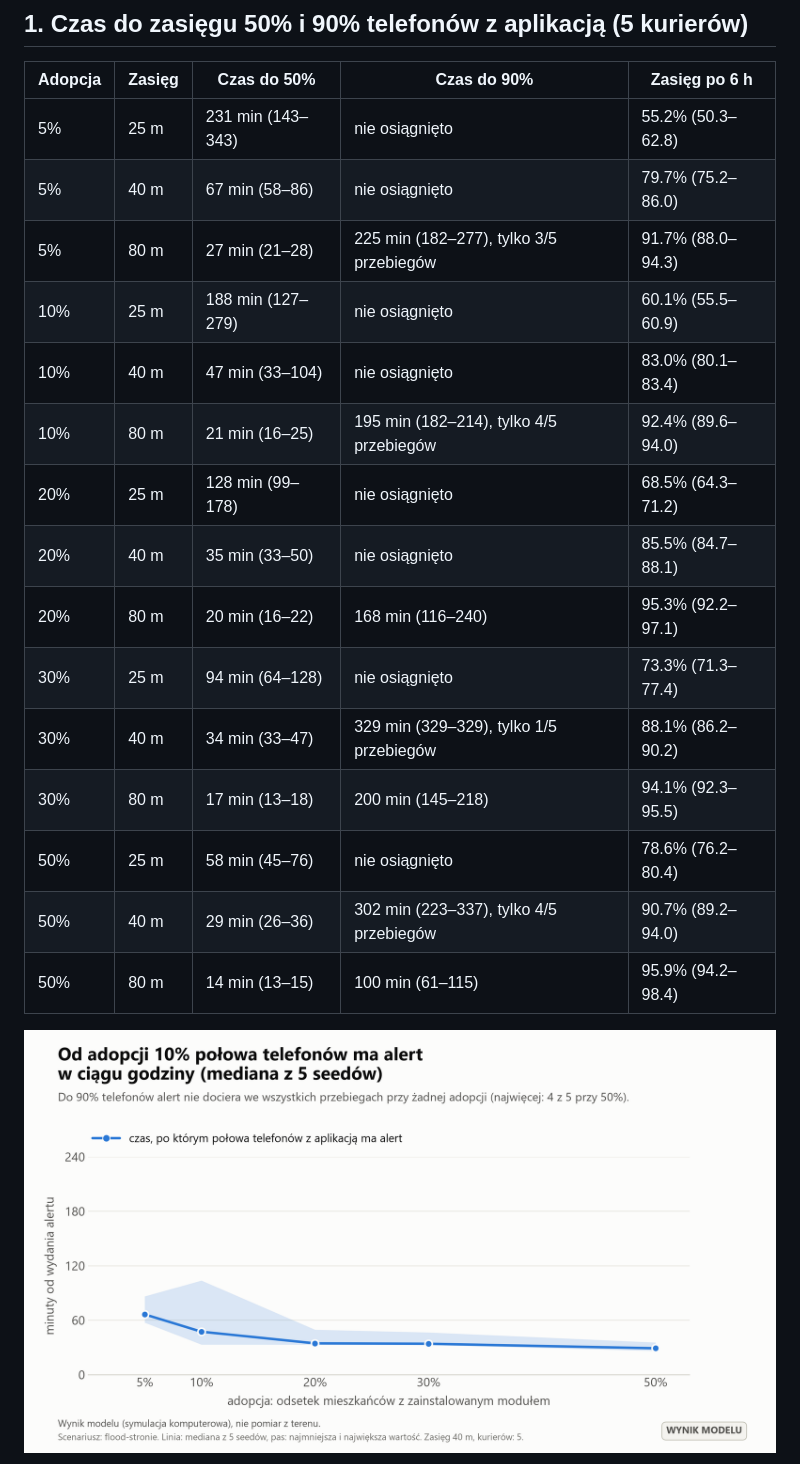
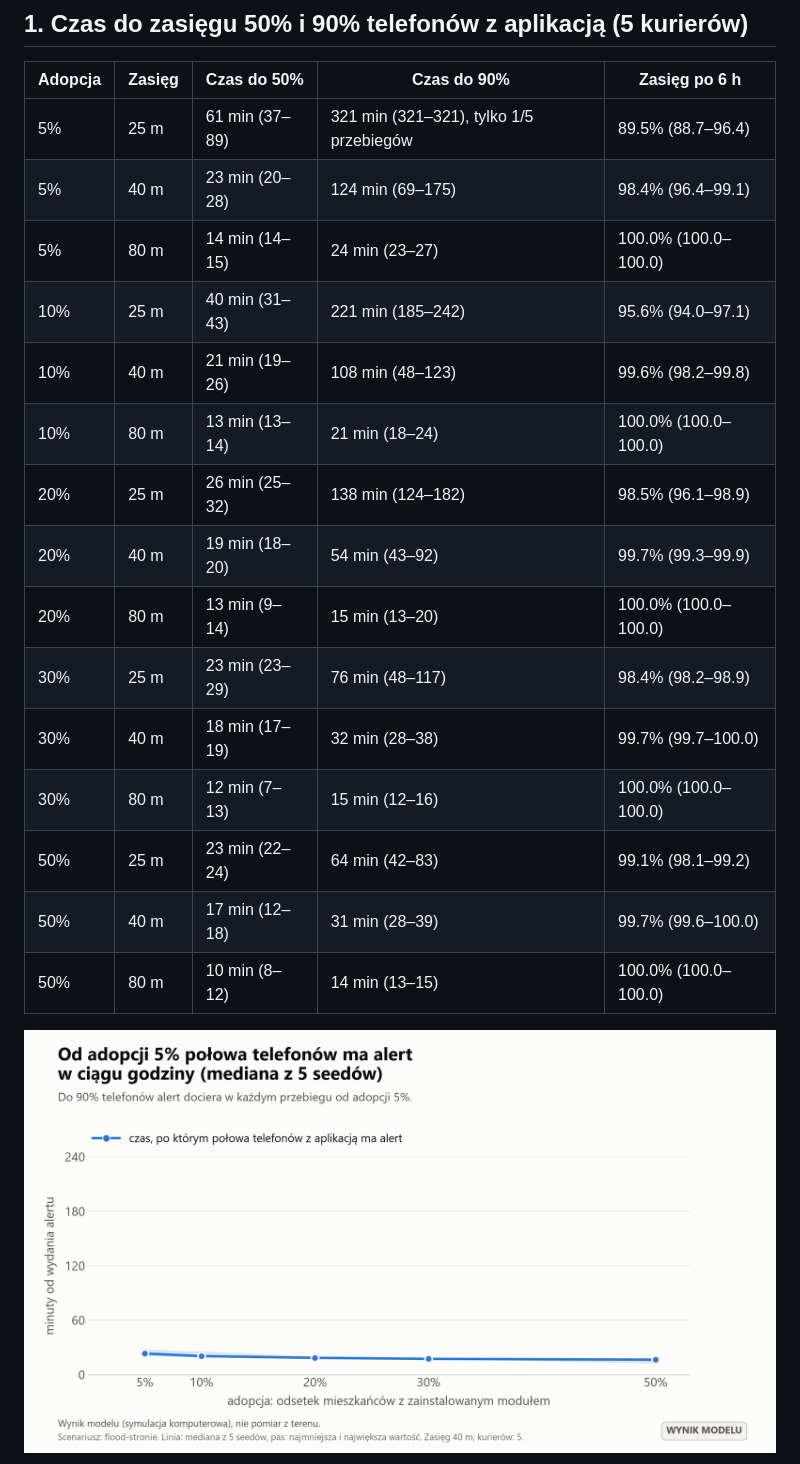
Before and after one commit to Piotr-Wojdas/Smart-city-Hackyeah-2026, a Markdown page: docs/WYNIKI.md, the part around one of its changes. GitHub-like rendering; pictures changed too: docs/wykresy/adopcja_czas_pl.png.

```diff
--- a/docs/WYNIKI.md
+++ b/docs/WYNIKI.md
@@ -43,21 +43,21 @@ Uwagi: (1) próg zależy od zasięgu radia bardziej niż od czegokolwiek innego,
 
 | Adopcja | Zasięg | Czas do 50% | Czas do 90% | Zasięg po 6 h |
 |---|---|---|---|---|
-| 5% | 25 m | 231 min (143–343) | nie osiągnięto | 55.2% (50.3–62.8) |
-| 5% | 40 m | 67 min (58–86) | nie osiągnięto | 79.7% (75.2–86.0) |
-| 5% | 80 m | 27 min (21–28) | 225 min (182–277), tylko 3/5 przebiegów | 91.7% (88.0–94.3) |
-| 10% | 25 m | 188 min (127–279) | nie osiągnięto | 60.1% (55.5–60.9) |
-| 10% | 40 m | 47 min (33–104) | nie osiągnięto | 83.0% (80.1–83.4) |
-| 10% | 80 m | 21 min (16–25) | 195 min (182–214), tylko 4/5 przebiegów | 92.4% (89.6–94.0) |
-| 20% | 25 m | 128 min (99–178) | nie osiągnięto | 68.5% (64.3–71.2) |
-| 20% | 40 m | 35 min (33–50) | nie osiągnięto | 85.5% (84.7–88.1) |
-| 20% | 80 m | 20 min (16–22) | 168 min (116–240) | 95.3% (92.2–97.1) |
-| 30% | 25 m | 94 min (64–128) | nie osiągnięto | 73.3% (71.3–77.4) |
-| 30% | 40 m | 34 min (33–47) | 329 min (329–329), tylko 1/5 przebiegów | 88.1% (86.2–90.2) |
-| 30% | 80 m | 17 min (13–18) | 200 min (145–218) | 94.1% (92.3–95.5) |
-| 50% | 25 m | 58 min (45–76) | nie osiągnięto | 78.6% (76.2–80.4) |
-| 50% | 40 m | 29 min (26–36) | 302 min (223–337), tylko 4/5 przebiegów | 90.7% (89.2–94.0) |
-| 50% | 80 m | 14 min (13–15) | 100 min (61–115) | 95.9% (94.2–98.4) |
+| 5% | 25 m | 61 min (37–89) | 321 min (321–321), tylko 1/5 przebiegów | 89.5% (88.7–96.4) |
+| 5% | 40 m | 23 min (20–28) | 124 min (69–175) | 98.4% (96.4–99.1) |
+| 5% | 80 m | 14 min (14–15) | 24 min (23–27) | 100.0% (100.0–100.0) |
+| 10% | 25 m | 40 min (31–43) | 221 min (185–242) | 95.6% (94.0–97.1) |
+| 10% | 40 m | 21 min (19–26) | 108 min (48–123) | 99.6% (98.2–99.8) |
+| 10% | 80 m | 13 min (13–14) | 21 min (18–24) | 100.0% (100.0–100.0) |
+| 20% | 25 m | 26 min (25–32) | 138 min (124–182) | 98.5% (96.1–98.9) |
+| 20% | 40 m | 19 min (18–20) | 54 min (43–92) | 99.7% (99.3–99.9) |
+| 20% | 80 m | 13 min (9–14) | 15 min (13–20) | 100.0% (100.0–100.0) |
+| 30% | 25 m | 23 min (23–29) | 76 min (48–117) | 98.4% (98.2–98.9) |
+| 30% | 40 m | 18 min (17–19) | 32 min (28–38) | 99.7% (99.7–100.0) |
+| 30% | 80 m | 12 min (7–13) | 15 min (12–16) | 100.0% (100.0–100.0) |
+| 50% | 25 m | 23 min (22–24) | 64 min (42–83) | 99.1% (98.1–99.2) |
+| 50% | 40 m | 17 min (12–18) | 31 min (28–39) | 99.7% (99.6–100.0) |
+| 50% | 80 m | 10 min (8–12) | 14 min (13–15) | 100.0% (100.0–100.0) |
 
 ![Czas do zasięgu w funkcji adopcji](wykresy/adopcja_czas_pl.png)
 
```
Also changed, not shown: other parts of docs/WYNIKI.md (+48 -46 lines), README.md (+1 -1 lines), docs/wykresy/adopcja_zasieg_pl.png, docs/wykresy/kurierzy_zgloszenia_pl.png, 3 other files.
